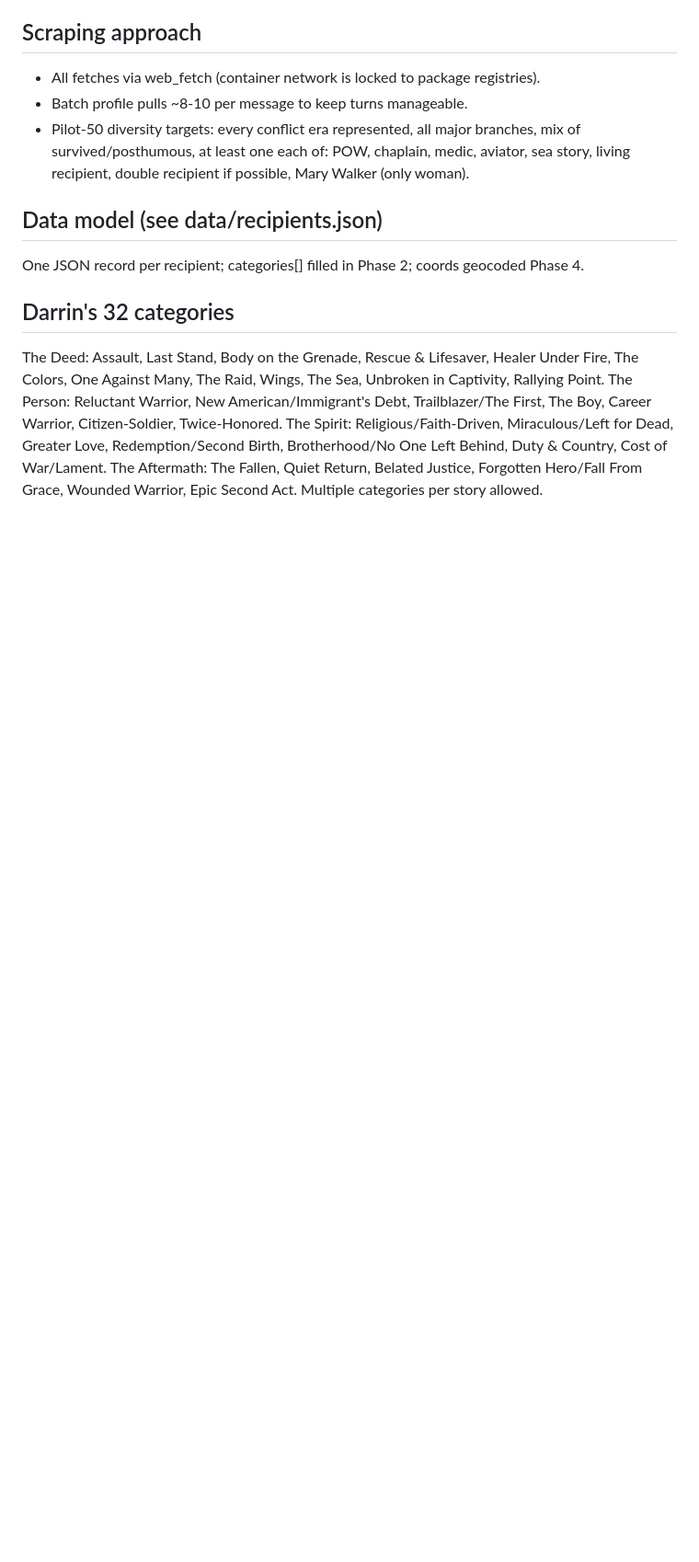
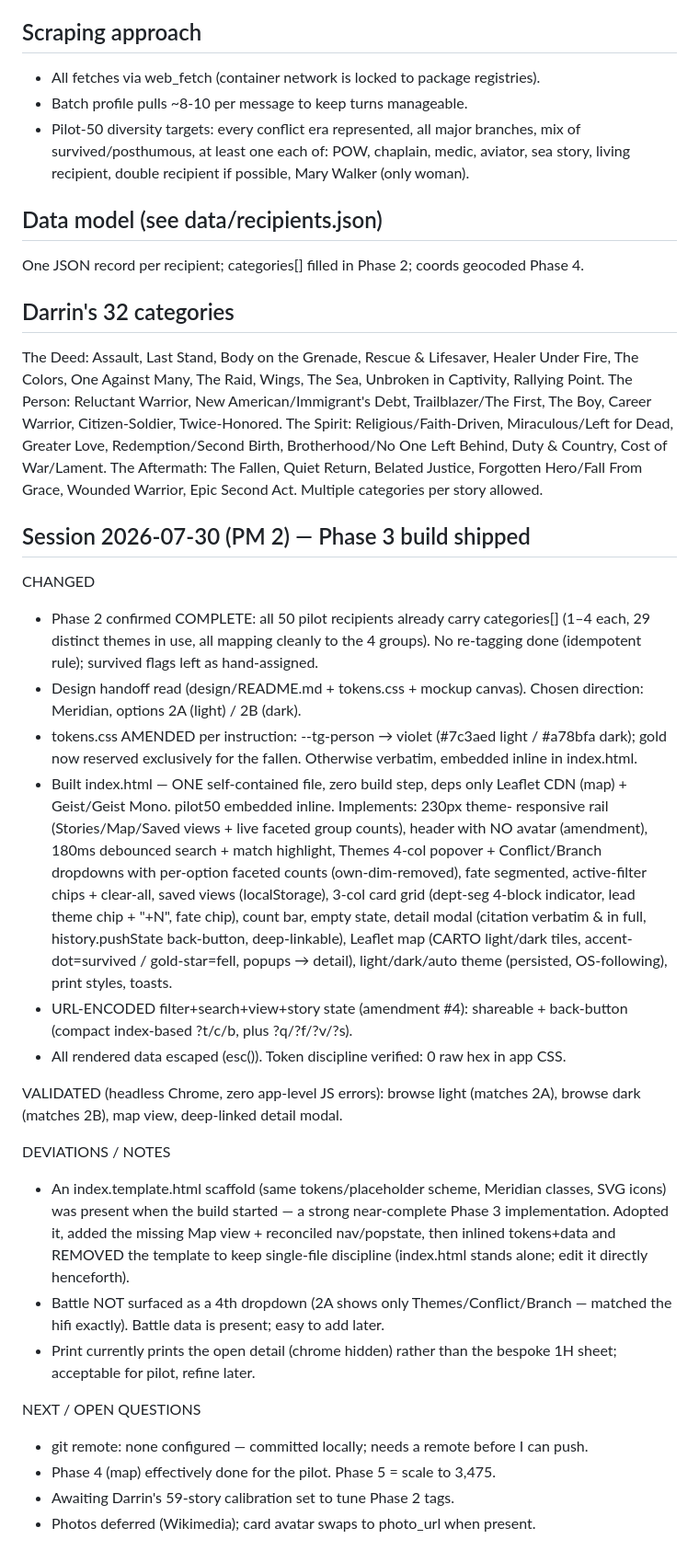
Before and after one commit to EMW81/moh-app, a Markdown page: NOTES.md, the part around the change. Shown at 92% size. Rendered like a GitHub page; blank space fills up the shorter version.

Commit message:
Phase 3: build Stories of Valor browse app (Meridian, single-file)
Self-contained index.html implementing the design handoff (options 2A/2B):
- 230px theme-responsive rail, faceted theme-group counts, footer note
- Search (180ms debounce + highlight), Themes 4-col popover + Conflict/Branch
  dropdowns with per-option faceted counts, fate segmented, active-filter chips,
  saved views (localStorage)
- 3-col card grid (dept-seg indicator, lead theme chip, fate chip), count bar,
  empty state
- Detail modal: citation verbatim & in full, history.pushState back-button, deep-link
- Leaflet map view: CARTO light/dark tiles, survived-dot / fallen-star pins, popups
- light/dark/auto theme (persisted), print styles, toasts
- URL-encoded filter+search+view+story state (shareable)

Amendments applied: --tg-person remapped to violet (gold reserved for the fallen);
header avatar omitted; single-file vanilla; tokens.css committed with the person
amendment and embedded verbatim inline. pilot50 data embedded inline; all data
escaped at render. Validated in headless Chrome (browse light/dark, map, detail).

Co-Authored-By: Claude Opus 4.8 <noreply@anthropic.com>

```diff
--- a/NOTES.md
+++ b/NOTES.md
@@ -110,3 +110,49 @@ Redemption/Second Birth, Brotherhood/No One Left Behind, Duty & Country, Cost of
 The Aftermath: The Fallen, Quiet Return, Belated Justice, Forgotten Hero/Fall From
 Grace, Wounded Warrior, Epic Second Act.
 Multiple categories per story allowed.
+
+## Session 2026-07-30 (PM 2) — Phase 3 build shipped
+
+CHANGED
+- Phase 2 confirmed COMPLETE: all 50 pilot recipients already carry categories[]
+  (1–4 each, 29 distinct themes in use, all mapping cleanly to the 4 groups). No
+  re-tagging done (idempotent rule); survived flags left as hand-assigned.
+- Design handoff read (design/README.md + tokens.css + mockup canvas). Chosen
+  direction: Meridian, options 2A (light) / 2B (dark).
+- tokens.css AMENDED per instruction: --tg-person → violet (#7c3aed light /
+  #a78bfa dark); gold now reserved exclusively for the fallen. Otherwise verbatim,
+  embedded inline in index.html.
+- Built index.html — ONE self-contained file, zero build step, deps only Leaflet CDN
+  (map) + Geist/Geist Mono. pilot50 embedded inline. Implements: 230px theme-
+  responsive rail (Stories/Map/Saved views + live faceted group counts), header with
+  NO avatar (amendment), 180ms debounced search + match highlight, Themes 4-col
+  popover + Conflict/Branch dropdowns with per-option faceted counts (own-dim-removed),
+  fate segmented, active-filter chips + clear-all, saved views (localStorage), 3-col
+  card grid (dept-seg 4-block indicator, lead theme chip + "+N", fate chip), count bar,
+  empty state, detail modal (citation verbatim & in full, history.pushState back-button,
+  deep-linkable), Leaflet map (CARTO light/dark tiles, accent-dot=survived /
+  gold-star=fell, popups → detail), light/dark/auto theme (persisted, OS-following),
+  print styles, toasts.
+- URL-ENCODED filter+search+view+story state (amendment #4): shareable + back-button
+  (compact index-based ?t/c/b, plus ?q/?f/?v/?s).
+- All rendered data escaped (esc()). Token discipline verified: 0 raw hex in app CSS.
+
+VALIDATED (headless Chrome, zero app-level JS errors): browse light (matches 2A),
+browse dark (matches 2B), map view, deep-linked detail modal.
+
+DEVIATIONS / NOTES
+- An index.template.html scaffold (same tokens/placeholder scheme, Meridian classes,
+  SVG icons) was present when the build started — a strong near-complete Phase 3
+  implementation. Adopted it, added the missing Map view + reconciled nav/popstate,
+  then inlined tokens+data and REMOVED the template to keep single-file discipline
+  (index.html stands alone; edit it directly henceforth).
+- Battle NOT surfaced as a 4th dropdown (2A shows only Themes/Conflict/Branch — matched
+  the hifi exactly). Battle data is present; easy to add later.
+- Print currently prints the open detail (chrome hidden) rather than the bespoke 1H
+  sheet; acceptable for pilot, refine later.
+
+NEXT / OPEN QUESTIONS
+- git remote: none configured — committed locally; needs a remote before I can push.
+- Phase 4 (map) effectively done for the pilot. Phase 5 = scale to 3,475.
+- Awaiting Darrin's 59-story calibration set to tune Phase 2 tags.
+- Photos deferred (Wikimedia); card avatar swaps to photo_url when present.
```
